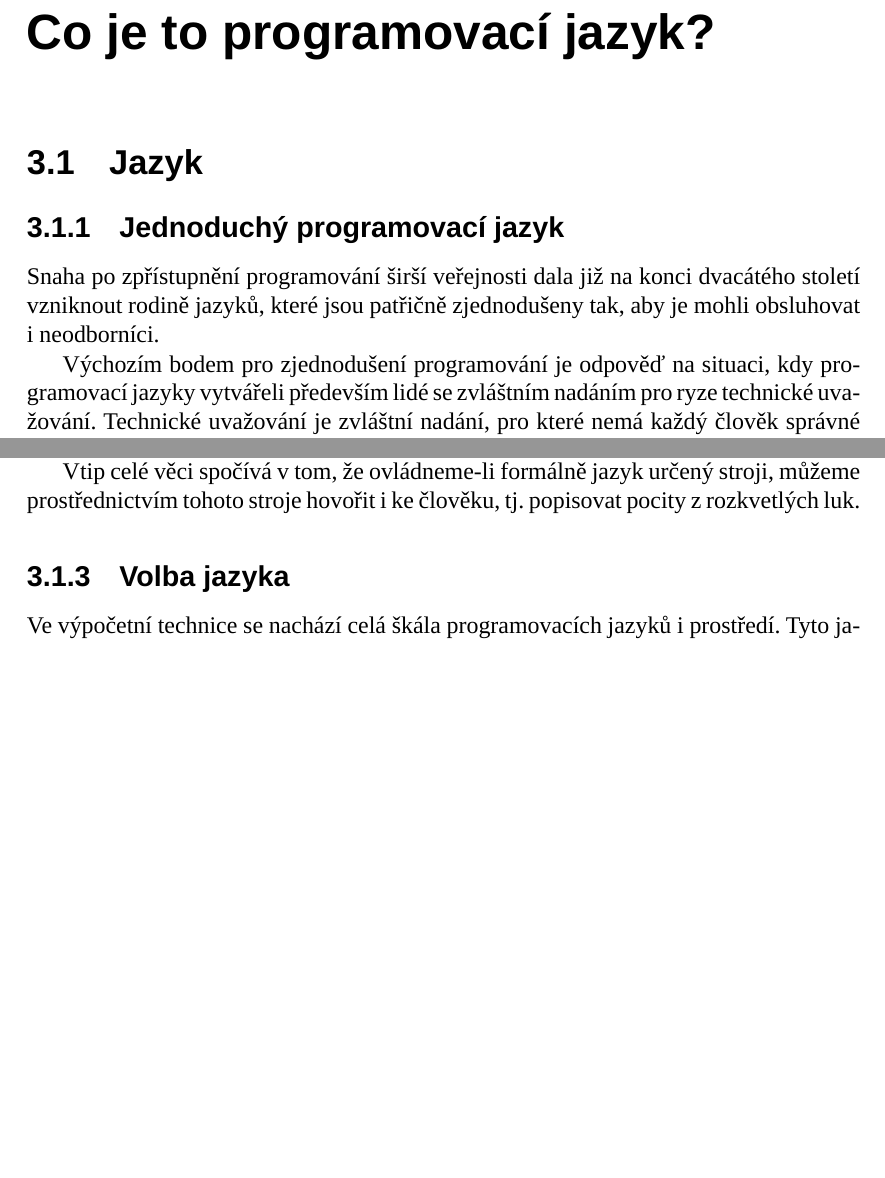
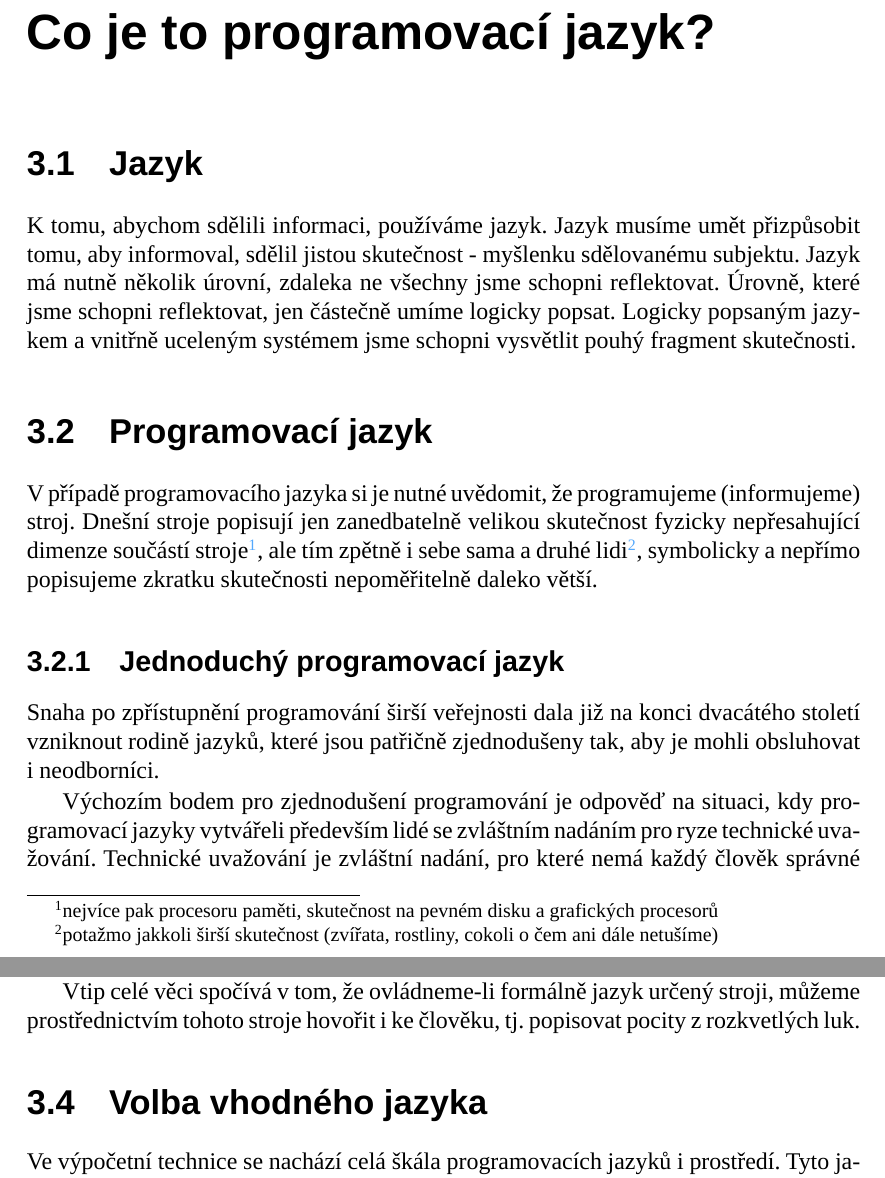
Before and after one commit to K0F/processing_1, a LaTeX thesis (verze2.tex): two parts of pages 7 and 9 of 44, joined at a grey line, cut so that both start at the same text, the shorter picture padded with empty space. Compiled offline with LuaLaTeX; a missing font is replaced by an installed copy or a similar font.

Commit message:
struktura, jazyk

```diff
--- a/verze2.tex
+++ b/verze2.tex
@@ -282,34 +282,14 @@ as the particles move through space they become attracted by the various, initia
 
 \oddil{Jazyk}
 
+K tomu, abychom sdělili informaci, používáme jazyk. Jazyk musíme umět přizpůsobit tomu, aby informoval, sdělil jistou skutečnost - myšlenku sdělovanému subjektu. Jazyk má nutně několik úrovní, zdaleka ne všechny jsme schopni reflektovat. Úrovně, které jsme schopni reflektovat, jen částečně umíme logicky popsat. Logicky popsaným jazykem a vnitřně uceleným systémem jsme schopni vysvětlit pouhý fragment skutečnosti.
 
 
-\begin{comment}
+\oddil{Programovací jazyk}
 
-\pododdil{Definice jazyka}
-
-\begin{enumerate}
-\item
-K tomu, abychom sdělili informaci, používáme jazyk.
+V případě programovacího jazyka si je nutné uvědomit, že programujeme (informujeme) stroj. Dnešní stroje popisují jen zanedbatelně velikou skutečnost fyzicky nepřesahující dimenze součástí stroje\footnote{nejvíce pak procesoru paměti, skutečnost na pevném disku a grafických procesorů}, ale tím zpětně i sebe sama a druhé lidi\footnote{potažmo jakkoli širší skutečnost (zvířata, rostliny, cokoli o čem ani dále netušíme)}, symbolicky a nepřímo popisujeme zkratku skutečnosti nepoměřitelně daleko větší.
 
 
-\item
-Jazyk musíme umět přizpůsobit tomu, aby informoval, sdělil jistou skutečnost - myšlenku sdělovanému subjektu.
-
-\item
-Jazyk má nutně několik úrovní, zdaleka ne všechny jsme schopni reflektovat.
-
-\item
-Úrovně, které jsme schopni reflektovat, jen částečně umíme logicky popsat.
-
-\item
-Logicky popsaným jazykem a vnitřně uceleným systémem jsme schopni vysvětlit pouhý fragment skutečnosti.
-
-\item
-V případě programovacího jazyka si je nutné uvědomit, že programujeme (informujeme) stroj. Dnešní stroje popisují jen zanedbatelně velikou skutečnost fyzicky nepřesahující dimenze součástí stroje\footnote{nejvíce pak procesoru paměti, skutečnost na pevném disku a grafických procesorů}, ale tím zpětně i sebe sama a druhé lidi\footnote{potažmo jakkoli širší skutečnost (zvířata, rostliny, cokoli o čem ani dále netušíme)}, symbolicky a nepřímo popisujeme zkratku skutečnosti nepoměřitelně daleko větší.
-\end{enumerate}
-
-\end{comment}
 
 \pododdil{Jednoduchý programovací jazyk}
 
@@ -347,7 +327,7 @@ Chceme-li komunikovat se strojem musíme tedy svůj způsob vyjadřování přiz
 
 Vtip celé věci spočívá v tom, že ovládneme-li formálně jazyk určený stroji, můžeme prostřednictvím tohoto stroje hovořit i ke člověku, tj. popisovat pocity z rozkvetlých luk.
 
-\pododdil{Volba jazyka}
+\oddil{Volba vhodného jazyka}
 
 
 Ve výpočetní technice se nachází celá škála programovacích jazyků i prostředí. Tyto jazyky mají svoji genezi a byli historicky vyvíjeny především počítačovými odborníky. Jejich dokonalost lze těžko ocenit z vnějšího pohledu, a to právě z důvodu jejich konstrukce, která odpovídá a částečně podléhá určitým účelům, ke kterým byli tyto jazyky původně navrženy. Celistvý pohled na vývoj programovacích jazyků zde není možné obsáhnout. Základní rozdělení programovacích jazyků dle historického vývoje můžeme dnes označit na dvě skupiny, jazyky procedurální a objektově orientované.
```
Also changed, not shown: verze2.pdf, verze2.tex (2 more changed lines), 1 other file.
